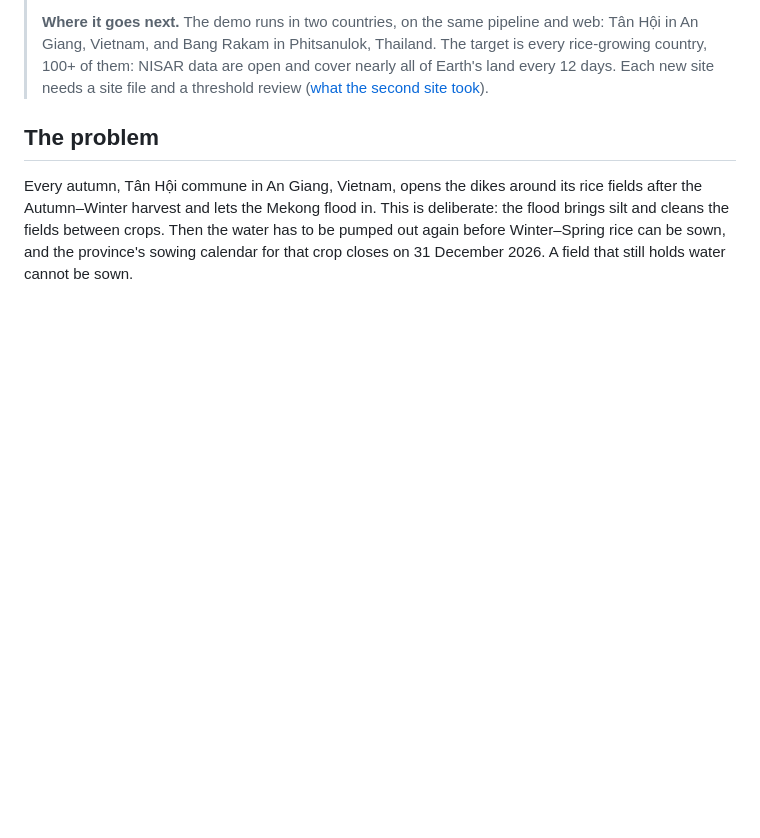
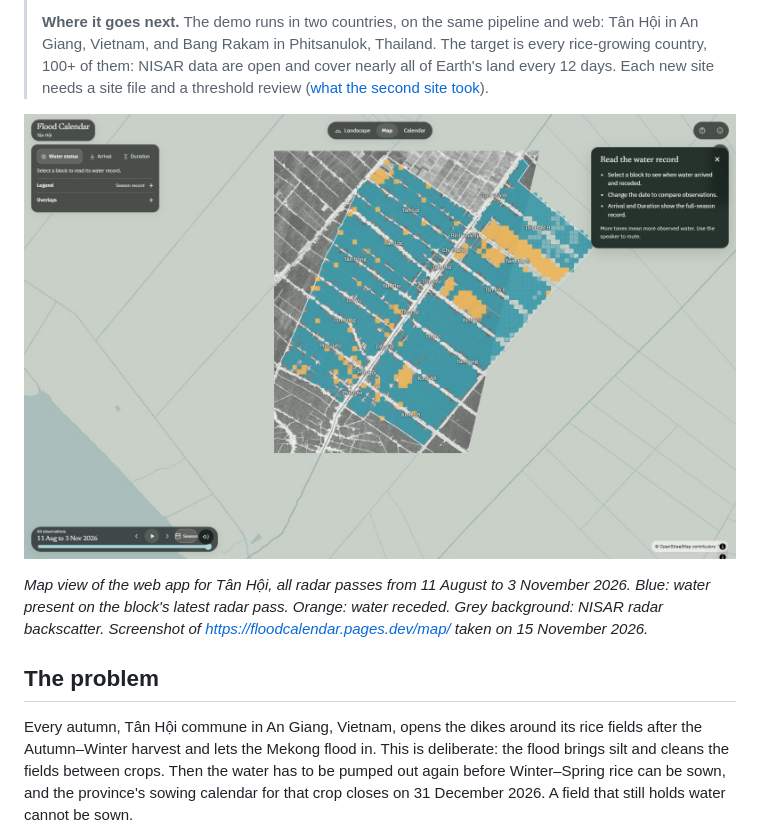
Before and after one commit to hungkhuu404/Dancing_with_The_Paddies, a Markdown page: README.md, the part around the change. Drawn GitHub-style; pictures changed too: docs/images/flood-calendar-map-tan-hoi.jpg (added); blank space fills up the shorter version.

Commit message:
docs(readme): add a screenshot of the Tân Hội map view

```diff
--- a/README.md
+++ b/README.md
@@ -13,6 +13,10 @@ Team **Dancing with The Paddies** · Ho Chi Minh City University of Technology (
 > **What we built.** Flood Calendar reads NASA–ISRO NISAR L-band radar, which sees through cloud, and keeps a flood calendar for every 250 m block of Tân Hội commune: is open water still seen, when did it arrive, how long has it stayed. In our record, open water grew from 1,206 ha on 16 August to **9,850 ha** by 3 November 2026: two-thirds of the 14,650 ha we mapped, and the widest extent of the season so far, two days after the sowing calendar opened.
 >
 > **Where it goes next.** The demo runs in two countries, on the same pipeline and web: Tân Hội in An Giang, Vietnam, and Bang Rakam in Phitsanulok, Thailand. The target is every rice-growing country, 100+ of them: NISAR data are open and cover nearly all of Earth's land every 12 days. Each new site needs a site file and a threshold review ([what the second site took](#from-two-demo-sites-to-100-rice-growing-countries)).
+
+![Flood Calendar map of Tân Hội: blocks where water is present (blue) and where water has receded (orange), over the NISAR radar image](docs/images/flood-calendar-map-tan-hoi.jpg)
+
+*Map view of the web app for Tân Hội, all radar passes from 11 August to 3 November 2026. Blue: water present on the block's latest radar pass. Orange: water receded. Grey background: NISAR radar backscatter. Screenshot of https://floodcalendar.pages.dev/map/ taken on 15 November 2026.*
 
 ## The problem
 
```
